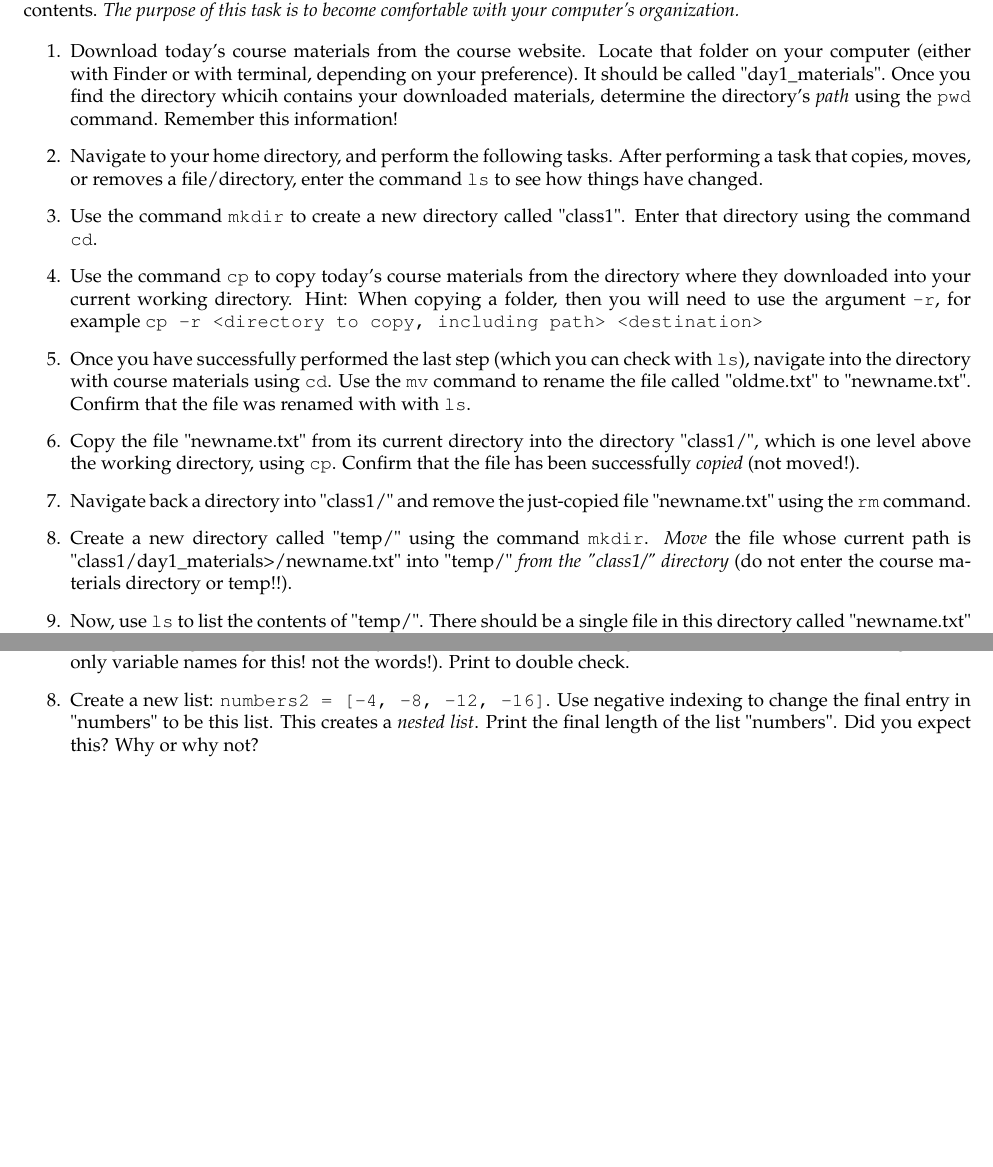
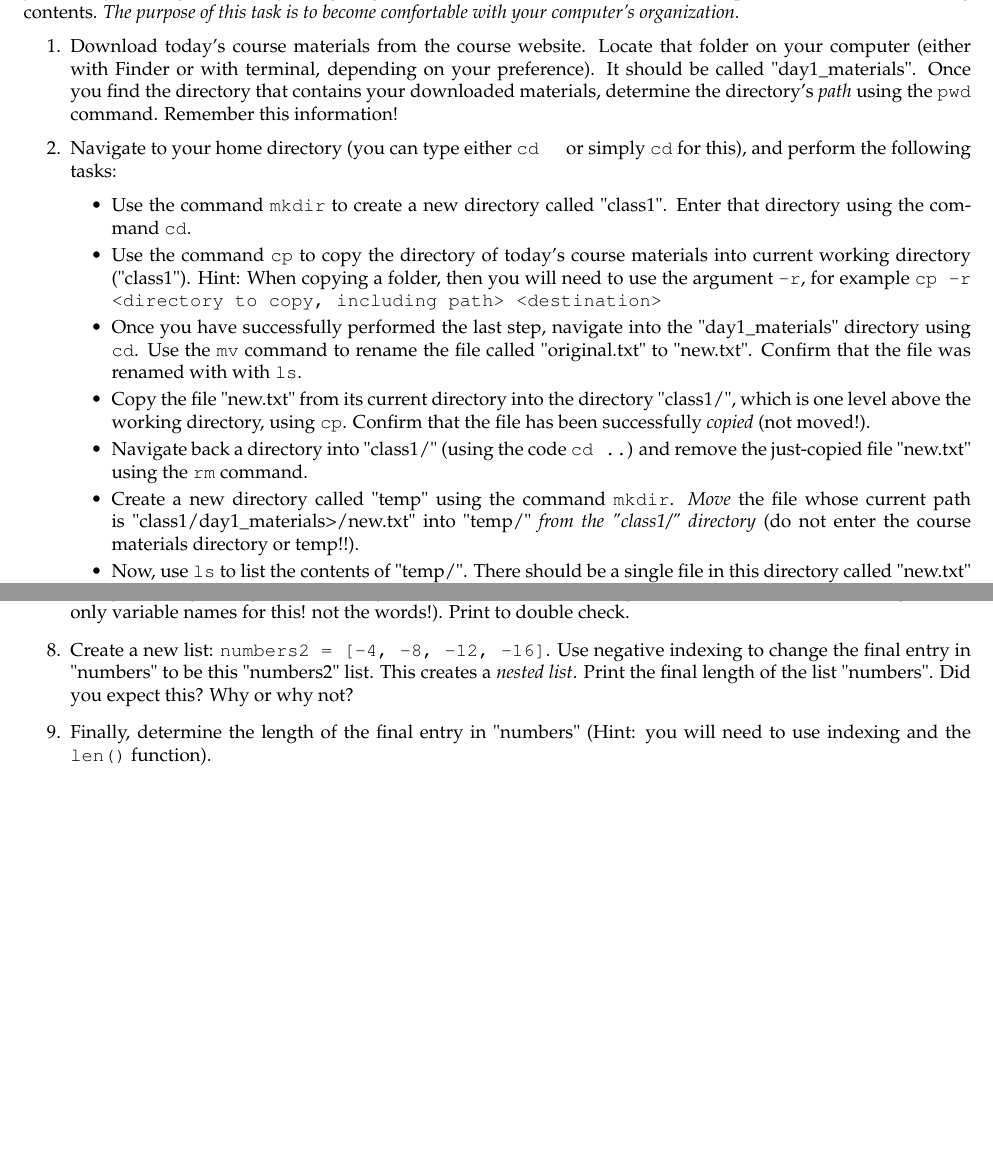
Before and after one commit to sjspielman/bdib2016_python, a LaTeX problem sheet (files/raw_texfiles/exercises_day1.tex): two parts of pages 1 and 3 of 3, joined at a grey line, cut so that both start at the same text, the shorter picture padded with empty space. Compiled offline with pdfLaTeX.

Commit message:
day1 update

```diff
--- a/files/raw_texfiles/exercises_day1.tex
+++ b/files/raw_texfiles/exercises_day1.tex
@@ -33,24 +33,24 @@
         Using the commands \code{cd}, \code{pwd}, and \code{ls} (and \code{ls -la}), examine the directory structure of your system. Spend a few minutes (no more than 5!!!) figuring out where different files and directories are located so that you understand your file system organization by navigating forward into sub-directories and back into parent directories and listing contents. \emph{The purpose of this task is to become comfortable with your computer's organization.}
 
     \begin{enumerate}
-        \item Download today's course materials from the course website. Locate that folder on your computer (either with Finder or with terminal, depending on your preference). It should be called "day1\_materials". Once you find the directory whicih contains your downloaded materials, determine the directory's \emph{path} using the \code{pwd} command. Remember this information!
+        \item Download today's course materials from the course website. Locate that folder on your computer (either with Finder or with terminal, depending on your preference). It should be called "day1\_materials". Once you find the directory that contains your downloaded materials, determine the directory's \emph{path} using the \code{pwd} command. Remember this information!
 
-        \item Navigate to your home directory, and perform the following tasks. After performing a task that copies, moves, or removes a file/directory, enter the command \code{ls} to see how things have changed.
+        \item Navigate to your home directory (you can type either \code{cd ~} or simply \code{cd} for this), and perform the following tasks:
+        \begin{itemize}
+            \item Use the command \code{mkdir} to create a new directory called "class1". Enter that directory using the command \code{cd}.
 
-        \item Use the command \code{mkdir} to create a new directory called "class1". Enter that directory using the command \code{cd}.
+            \item Use the command \code{cp} to copy the directory of today's course materials into current working directory ("class1"). Hint: When copying a folder, then you will need to use the argument \code{-r}, for example \code{cp -r <directory to copy, including path> <destination>}
 
-        \item Use the command \code{cp} to copy today's course materials from the directory where they downloaded into your current working directory. Hint: When copying a folder, then you will need to use the argument \code{-r}, for example \code{cp -r <directory to copy, including path> <destination>}
+            \item Once you have successfully performed the last step, navigate into the "day1\_materials" directory using \code{cd}. Use the \code{mv} command to rename the file called "original.txt" to "new.txt". Confirm that the file was renamed with with \code{ls}.
 
-        \item Once you have successfully performed the last step (which you can check with \code{ls}), navigate into the directory with course materials using \code{cd}. Use the \code{mv} command to rename the file called "oldme.txt" to "newname.txt". Confirm that the file was renamed with with \code{ls}.
+            \item Copy the file "new.txt" from its current directory into the directory "class1/", which is one level above the working directory, using \code{cp}. Confirm that the file has been successfully \emph{copied} (not moved!).
 
-        \item Copy the file "newname.txt" from its current directory into the directory "class1/", which is one level above the working directory, using \code{cp}. Confirm that the file has been successfully \emph{copied} (not moved!).
+            \item Navigate back a directory into "class1/" (using the code \code{cd ..}) and remove the just-copied file "new.txt" using the \code{rm} command.
 
-        \item Navigate back a directory into "class1/" and remove the just-copied file "newname.txt" using the \code{rm} command.
+            \item Create a new directory called "temp" using the command \code{mkdir}. \emph{Move} the file whose current path is "class1/day1\_materials>/new.txt" into "temp/" \emph{from the "class1/" directory} (do not enter the course materials directory or temp!!).
 
-        \item Create a new directory called "temp/" using the command \code{mkdir}. \emph{Move} the file whose current path is "class1/day1\_materials>/newname.txt" into "temp/" \emph{from the "class1/" directory} (do not enter the course materials directory or temp!!).
-
-        \item Now, use \code{ls} to list the contents of "temp/". There should be a single file in this directory called "newname.txt" if the previous step worked. Finally, remove the "temp/" directory with the command \code{rm -r} (think: why use \code{-r}?).
-
+            \item Now, use \code{ls} to list the contents of "temp/". There should be a single file in this directory called "new.txt" if the previous step worked. Finally, remove the "temp/" directory with the command \code{rm -r} (think: why use \code{-r}?).
+        \end{itemize}
     \end{enumerate}
 
 
@@ -122,8 +122,9 @@ First, define the following variables:
 
         \item Using indexing, change the first entry of "numbers" to be the string contained in "both\_animals" (again, use only variable names for this! not the words!). Print to double check.
 
-        \item Create a new list: \code{numbers2 = [-4, -8, -12, -16]}. Use negative indexing to change the final entry in "numbers" to be this list. This creates a \emph{nested list}. Print the final length of the list "numbers". Did you expect this? Why or why not?
+        \item Create a new list: \code{numbers2 = [-4, -8, -12, -16]}. Use negative indexing to change the final entry in "numbers" to be this "numbers2" list. This creates a \emph{nested list}. Print the final length of the list "numbers". Did you expect this? Why or why not?
 
+        \item Finally, determine the length of the final entry in "numbers" (Hint: you will need to use indexing and the \code{len()} function).
     \end{enumerate}
 
 
```
Also changed, not shown: files/day1_materials/original.txt (added, +1 -0 lines), files/day1_materials/exercises_day1.pdf, 1 other file.
